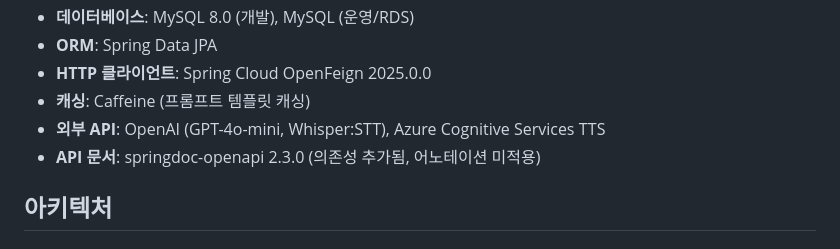
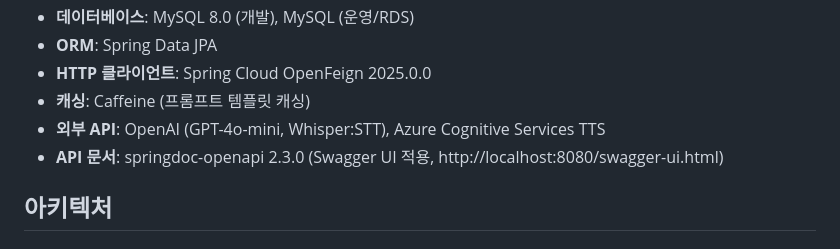
Before and after one commit to 2026TUKCOMCD/echo, a Markdown page: server/CLAUDE.md, the part around the change. Rendered like a GitHub page.

```diff
--- a/server/CLAUDE.md
+++ b/server/CLAUDE.md
@@ -43,7 +43,7 @@ This file provides guidance to Claude Code (claude.ai/code) when working with co
 - **HTTP 클라이언트**: Spring Cloud OpenFeign 2025.0.0
 - **캐싱**: Caffeine (프롬프트 템플릿 캐싱)
 - **외부 API**: OpenAI (GPT-4o-mini, Whisper:STT), Azure Cognitive Services TTS
-- **API 문서**: springdoc-openapi 2.3.0 (의존성 추가됨, 어노테이션 미적용)
+- **API 문서**: springdoc-openapi 2.3.0 (Swagger UI 적용, http://localhost:8080/swagger-ui.html)
 
 ## 아키텍처
 
```
Also changed, not shown: server/docs/ARCHITECTURE.md (+5 -5 lines).
